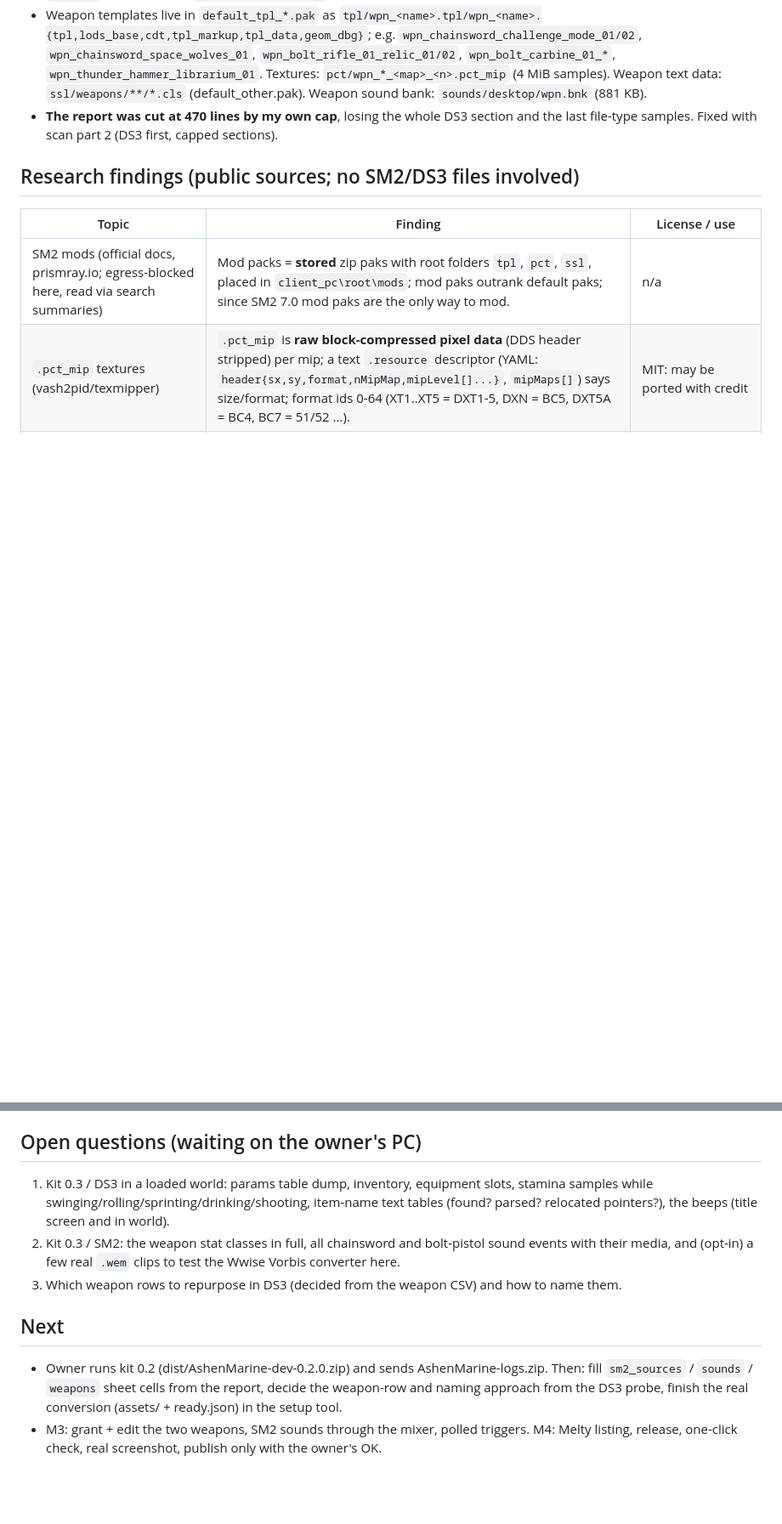
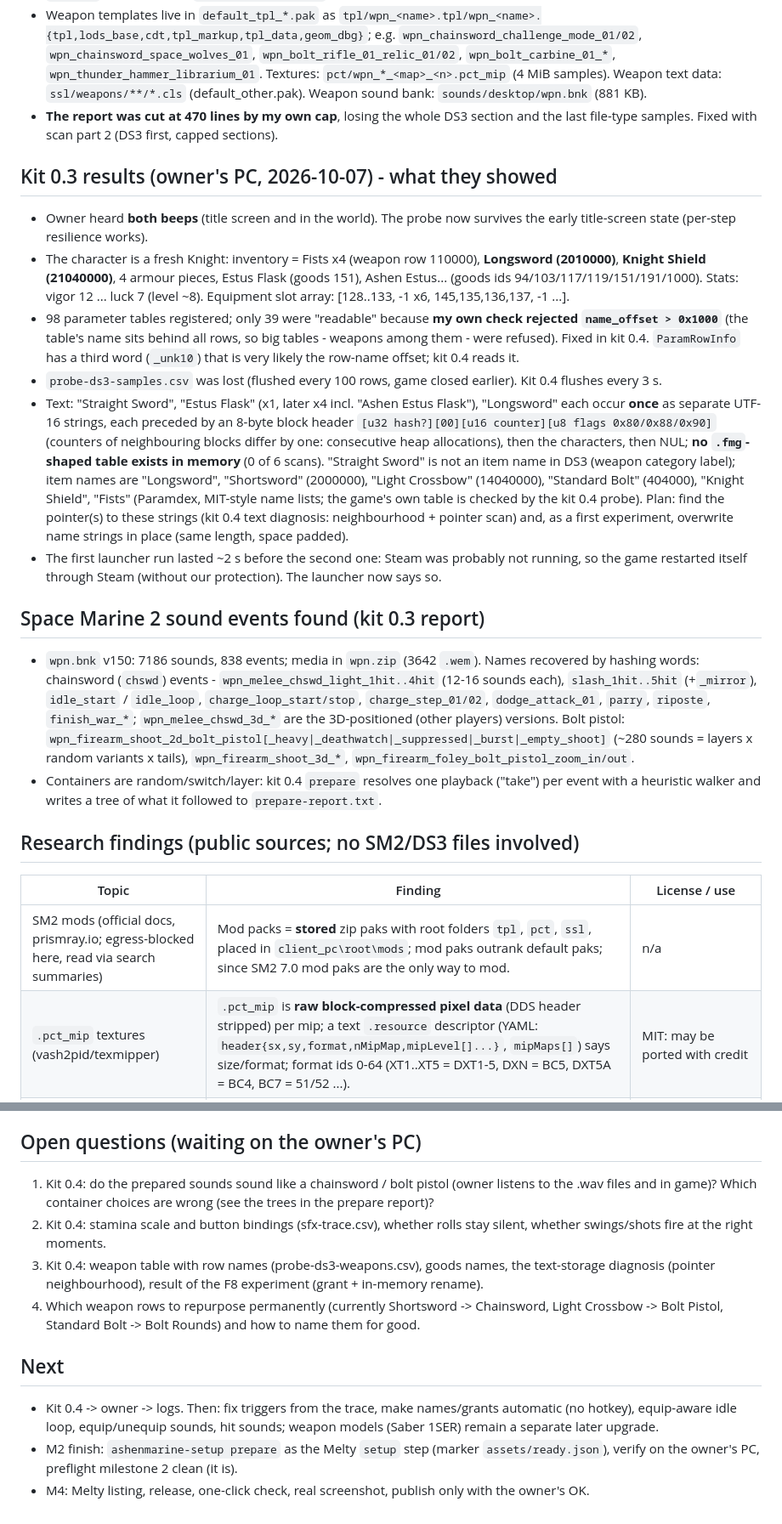
Before and after one commit to minpoop/ds3-progject, a Markdown page: MODLOG.md, 2 parts joined by grey strips. Shown at 85% size. GitHub-like rendering; blank space fills up the shorter version.

Commit message:
Engineering log: kit 0.3 results, SM2 sound events, decoder verification, open questions for kit 0.4
Co-Authored-By: Claude Sonnet 5.5 <noreply@anthropic.com>
Claude-Session: https://claude.ai/code/session_01Uneys9bstQ5x96mH4aj6S1

```diff
--- a/MODLOG.md
+++ b/MODLOG.md
@@ -106,6 +109,29 @@ Anything not written here is lost at the next context compaction. Newest entries
   (4 MiB samples). Weapon text data: `ssl/weapons/**/*.cls` (default_other.pak). Weapon sound bank: `sounds/desktop/wpn.bnk` (881 KB).
 - **The report was cut at 470 lines by my own cap**, losing the whole DS3 section and the last file-type samples. Fixed with scan part 2 (DS3 first, capped sections).
 
+## Kit 0.3 results (owner's PC, 2026-10-07) - what they showed
+
+- Owner heard **both beeps** (title screen and in the world). The probe now survives the early title-screen state (per-step resilience works).
+- The character is a fresh Knight: inventory = Fists x4 (weapon row 110000), **Longsword (2010000)**, **Knight Shield (21040000)**, 4 armour pieces, Estus Flask (goods
+  151), Ashen Estus... (goods ids 94/103/117/119/151/191/1000). Stats: vigor 12 ... luck 7 (level ~8). Equipment slot array: [128..133, -1 x6, 145,135,136,137, -1 ...].
+- 98 parameter tables registered; only 39 were "readable" because **my own check rejected `name_offset > 0x1000`** (the table's name sits behind all rows, so big tables - weapons
+  among them - were refused). Fixed in kit 0.4. `ParamRowInfo` has a third word (`_unk10`) that is very likely the row-name offset; kit 0.4 reads it.
+- `probe-ds3-samples.csv` was lost (flushed every 100 rows, game closed earlier). Kit 0.4 flushes every 3 s.
+- Text: "Straight Sword", "Estus Flask" (x1, later x4 incl. "Ashen Estus Flask"), "Longsword" each occur **once** as separate UTF-16 strings, each preceded by an 8-byte block header
+  `[u32 hash?][00][u16 counter][u8 flags 0x80/0x88/0x90]` (counters of neighbouring blocks differ by one: consecutive heap allocations), then the characters, then NUL; **no
+  `.fmg`-shaped table exists in memory** (0 of 6 scans). "Straight Sword" is not an item name in DS3 (weapon category label); item names are "Longsword", "Shortsword" (2000000), "Light Crossbow"
+  (14040000), "Standard Bolt" (404000), "Knight Shield", "Fists" (Paramdex, MIT-style name lists; the game's own table is checked by the kit 0.4 probe). Plan: find the pointer(s) to these
+  strings (kit 0.4 text diagnosis: neighbourhood + pointer scan) and, as a first experiment, overwrite name strings in place (same length, space padded).
+- The first launcher run lasted ~2 s before the second one: Steam was probably not running, so the game restarted itself through Steam (without our protection). The launcher now says so.
+
+## Space Marine 2 sound events found (kit 0.3 report)
+
+- `wpn.bnk` v150: 7186 sounds, 838 events; media in `wpn.zip` (3642 `.wem`). Names recovered by hashing words: chainsword (`chswd`) events - `wpn_melee_chswd_light_1hit..4hit` (12-16 sounds each),
+  `slash_1hit..5hit` (+`_mirror`), `idle_start` / `idle_loop`, `charge_loop_start/stop`, `charge_step_01/02`, `dodge_attack_01`, `parry`, `riposte`, `finish_war_*`; `wpn_melee_chswd_3d_*` are the
+  3D-positioned (other players) versions. Bolt pistol: `wpn_firearm_shoot_2d_bolt_pistol[_heavy|_deathwatch|_suppressed|_burst|_empty_shoot]` (~280 sounds = layers x random variants x tails),
+  `wpn_firearm_shoot_3d_*`, `wpn_firearm_foley_bolt_pistol_zoom_in/out`.
+- Containers are random/switch/layer: kit 0.4 `prepare` resolves one playback ("take") per event with a heuristic walker and writes a tree of what it followed to `prepare-report.txt`.
+
 ## Research findings (public sources; no SM2/DS3 files involved)
 
 | Topic | Finding | License / use |
@@ -122,15 +148,13 @@ and an archive reader to modify an existing weapon file). The in-game side (gran
 
 ## Open questions (waiting on the owner's PC)
 
-1. Kit 0.3 / DS3 in a loaded world: params table dump, inventory, equipment slots, stamina samples while swinging/rolling/sprinting/drinking/shooting, item-name
-   text tables (found? parsed? relocated pointers?), the beeps (title screen and in world).
-2. Kit 0.3 / SM2: the weapon stat classes in full, all chainsword and bolt-pistol sound events with their media, and (opt-in) a few real `.wem` clips to test the
-   Wwise Vorbis converter here.
-3. Which weapon rows to repurpose in DS3 (decided from the weapon CSV) and how to name them.
+1. Kit 0.4: do the prepared sounds sound like a chainsword / bolt pistol (owner listens to the .wav files and in game)? Which container choices are wrong (see the trees in the prepare report)?
+2. Kit 0.4: stamina scale and button bindings (sfx-trace.csv), whether rolls stay silent, whether swings/shots fire at the right moments.
+3. Kit 0.4: weapon table with row names (probe-ds3-weapons.csv), goods names, the text-storage diagnosis (pointer neighbourhood), result of the F8 experiment (grant + in-memory rename).
+4. Which weapon rows to repurpose permanently (currently Shortsword -> Chainsword, Light Crossbow -> Bolt Pistol, Standard Bolt -> Bolt Rounds) and how to name them for good.
 
 ## Next
 
-- Owner runs kit 0.2 (dist/AshenMarine-dev-0.2.0.zip) and sends AshenMarine-logs.zip. Then: fill `sm2_sources` / `sounds` / `weapons` sheet cells from
-  the report, decide the weapon-row and naming approach from the DS3 probe, finish the real conversion (assets/ + ready.json) in the setup tool.
-- M3: grant + edit the two weapons, SM2 sounds through the mixer, polled triggers. M4: Melty listing, release, one-click check, real screenshot,
-  publish only with the owner's OK.
+- Kit 0.4 -> owner -> logs. Then: fix triggers from the trace, make names/grants automatic (no hotkey), equip-aware idle loop, equip/unequip sounds, hit sounds; weapon models (Saber 1SER) remain a separate later upgrade.
+- M2 finish: `ashenmarine-setup prepare` as the Melty `setup` step (marker `assets/ready.json`), verify on the owner's PC, preflight milestone 2 clean (it is).
+- M4: Melty listing, release, one-click check, real screenshot, publish only with the owner's OK.
```
Also changed, not shown: other parts of MODLOG.md (+4 -1 lines).
